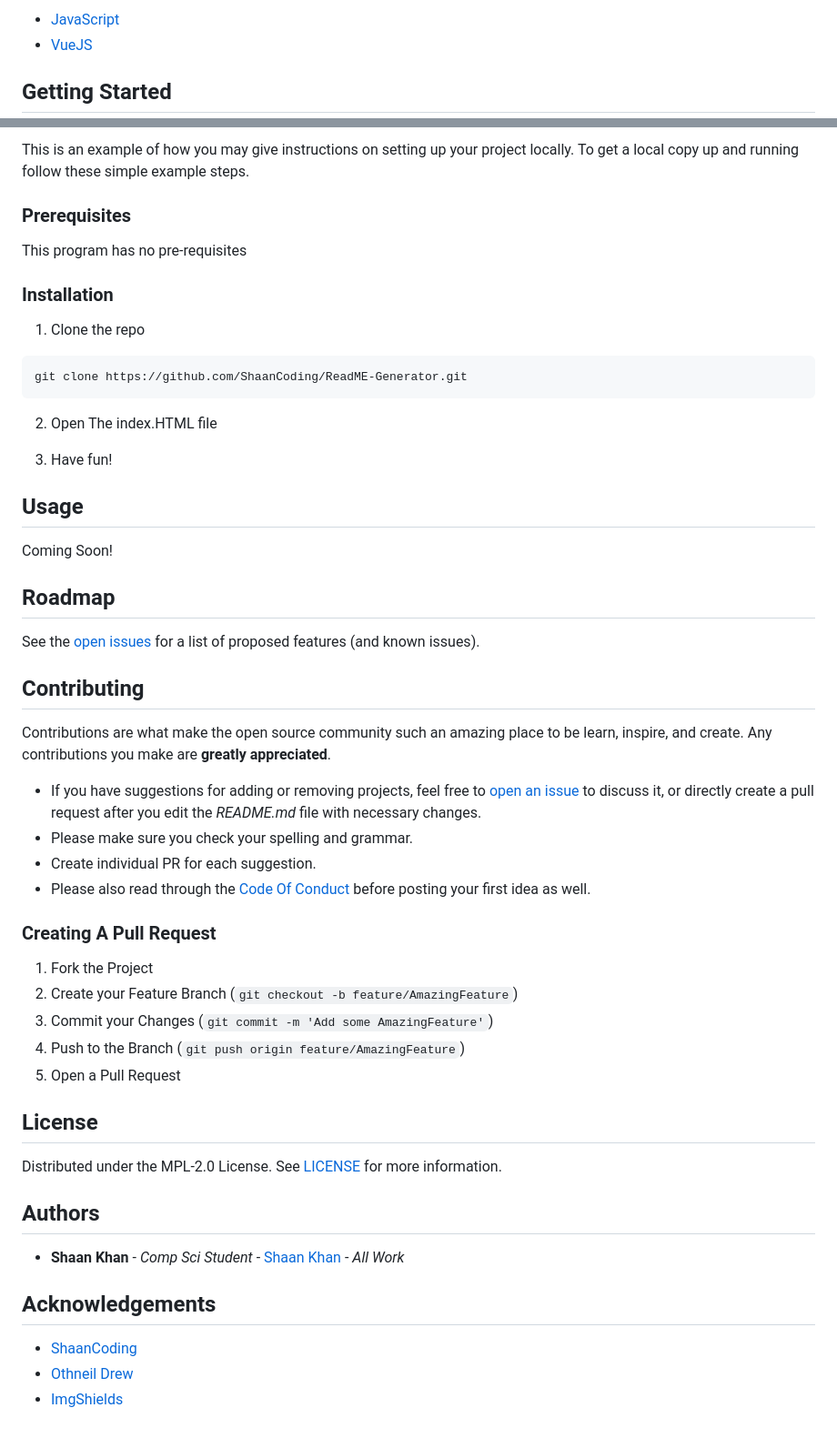
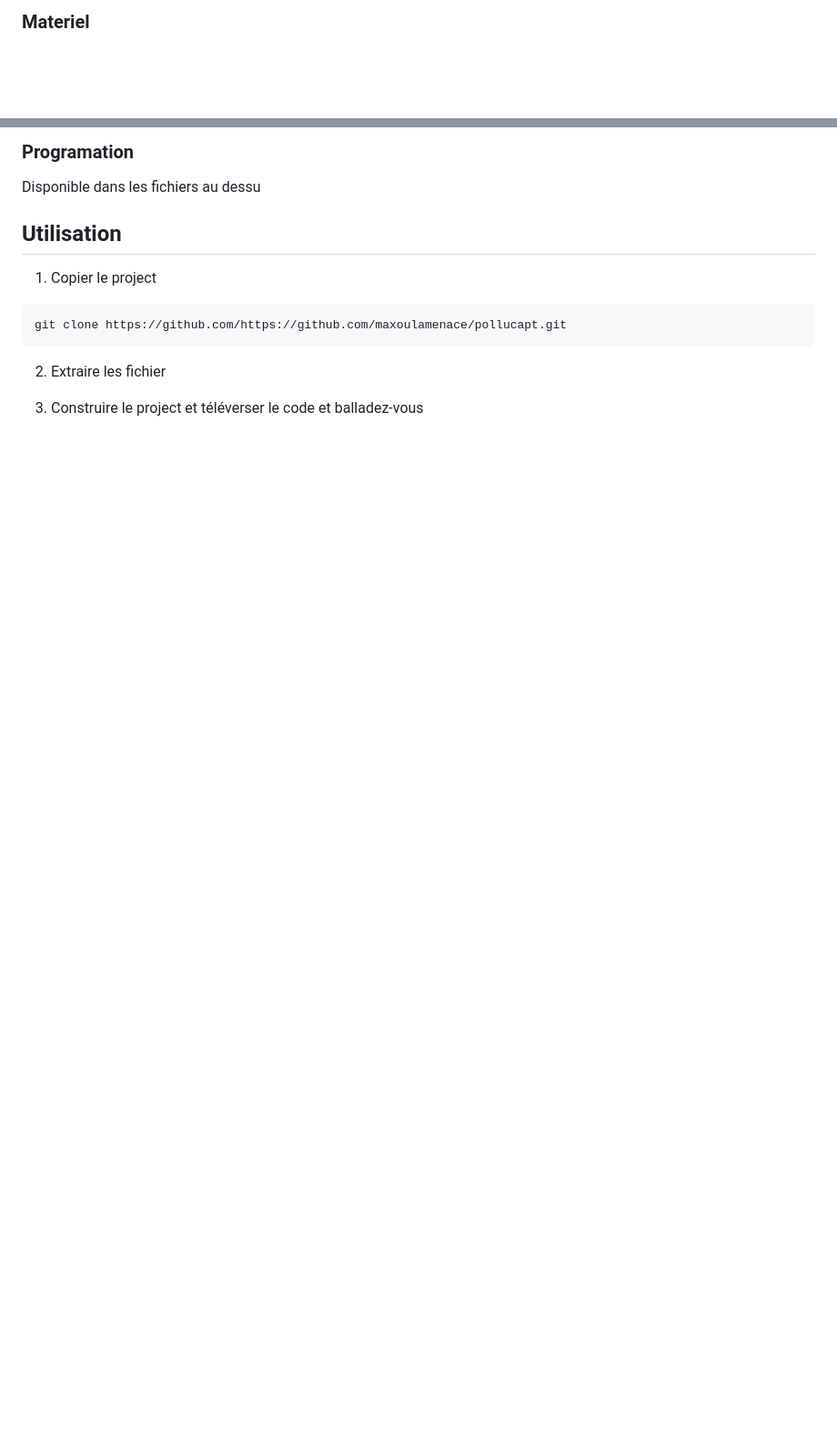
Before and after one commit to maxoulamenace/pollucapt, a Markdown page: README.md, 2 parts joined by grey strips. Shown at 91% size. Rendered like a GitHub page; blank space fills up the shorter version.

Commit message:
Mise a jour Readme

````diff
--- a/README.md
+++ b/README.md
@@ -49,7 +49,4 @@ Whilst I was the main developer of this project, this project couldn't of even s
 
-* [JavaScript](https://www.javascript.com/)
-* [VueJS](https://vuejs.org/)
-
-## Getting Started
+### Materiel
 
 
@@ -56,57 +54,16 @@ Whilst I was the main developer of this project, this project couldn't of even s
 
-This is an example of how you may give instructions on setting up your project locally.
-To get a local copy up and running follow these simple example steps.
+### Programation
 
-### Prerequisites
+Disponible dans les fichiers au dessu
 
-This program has no pre-requisites
+## Utilisation
 
-### Installation
-
-1. Clone the repo
+1. Copier le project
 
 ```sh
-git clone https://github.com/ShaanCoding/ReadME-Generator.git
+git clone https://github.com/https://github.com/maxoulamenace/pollucapt.git
 ```
 
-2. Open The index.HTML file
+2. Extraire les fichier
 
-3. Have fun!
-
-## Usage
-
-Coming Soon!
-
-## Roadmap
-
-See the [open issues](https://github.com/ShaanCoding/ReadME-Generator/issues) for a list of proposed features (and known issues).
-
-## Contributing
-
-Contributions are what make the open source community such an amazing place to be learn, inspire, and create. Any contributions you make are **greatly appreciated**.
-* If you have suggestions for adding or removing projects, feel free to [open an issue](https://github.com/ShaanCoding/ReadME-Generator/issues/new) to discuss it, or directly create a pull request after you edit the *README.md* file with necessary changes.
-* Please make sure you check your spelling and grammar.
-* Create individual PR for each suggestion.
-* Please also read through the [Code Of Conduct](https://github.com/ShaanCoding/ReadME-Generator/blob/main/CODE_OF_CONDUCT.md) before posting your first idea as well.
-
-### Creating A Pull Request
-
-1. Fork the Project
-2. Create your Feature Branch (`git checkout -b feature/AmazingFeature`)
-3. Commit your Changes (`git commit -m 'Add some AmazingFeature'`)
-4. Push to the Branch (`git push origin feature/AmazingFeature`)
-5. Open a Pull Request
-
-## License
-
-Distributed under the MPL-2.0 License. See [LICENSE](https://github.com/ShaanCoding/ReadME-Generator/blob/main/LICENSE.md) for more information.
-
-## Authors
-
-* **Shaan Khan** - *Comp Sci Student* - [Shaan Khan](https://github.com/ShaanCoding/) - *All Work*
-
-## Acknowledgements
-
-* [ShaanCoding](https://github.com/ShaanCoding/)
-* [Othneil Drew](https://github.com/othneildrew/Best-README-Template)
-* [ImgShields](https://shields.io/)
+3. Construire le project et téléverser le code et balladez-vous
````
Also changed, not shown: other parts of README.md (+9 -8 lines).
